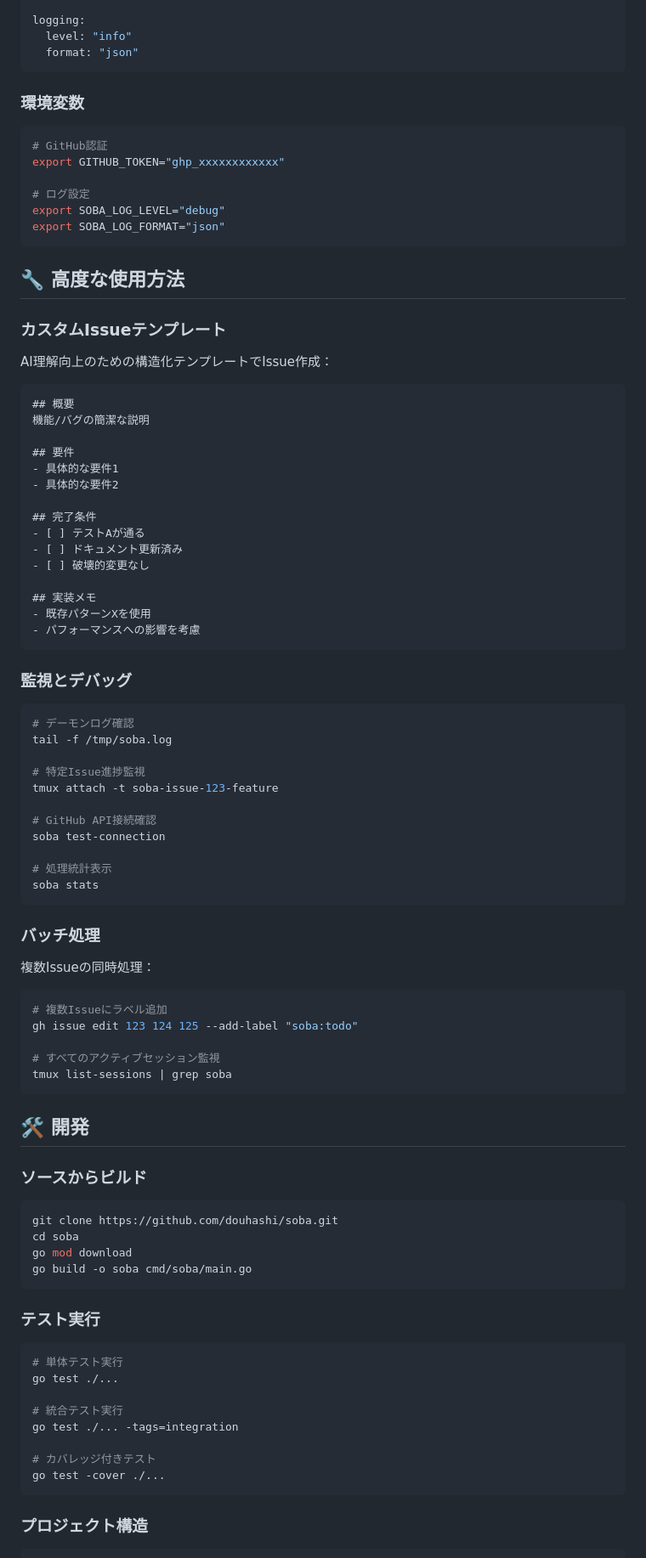
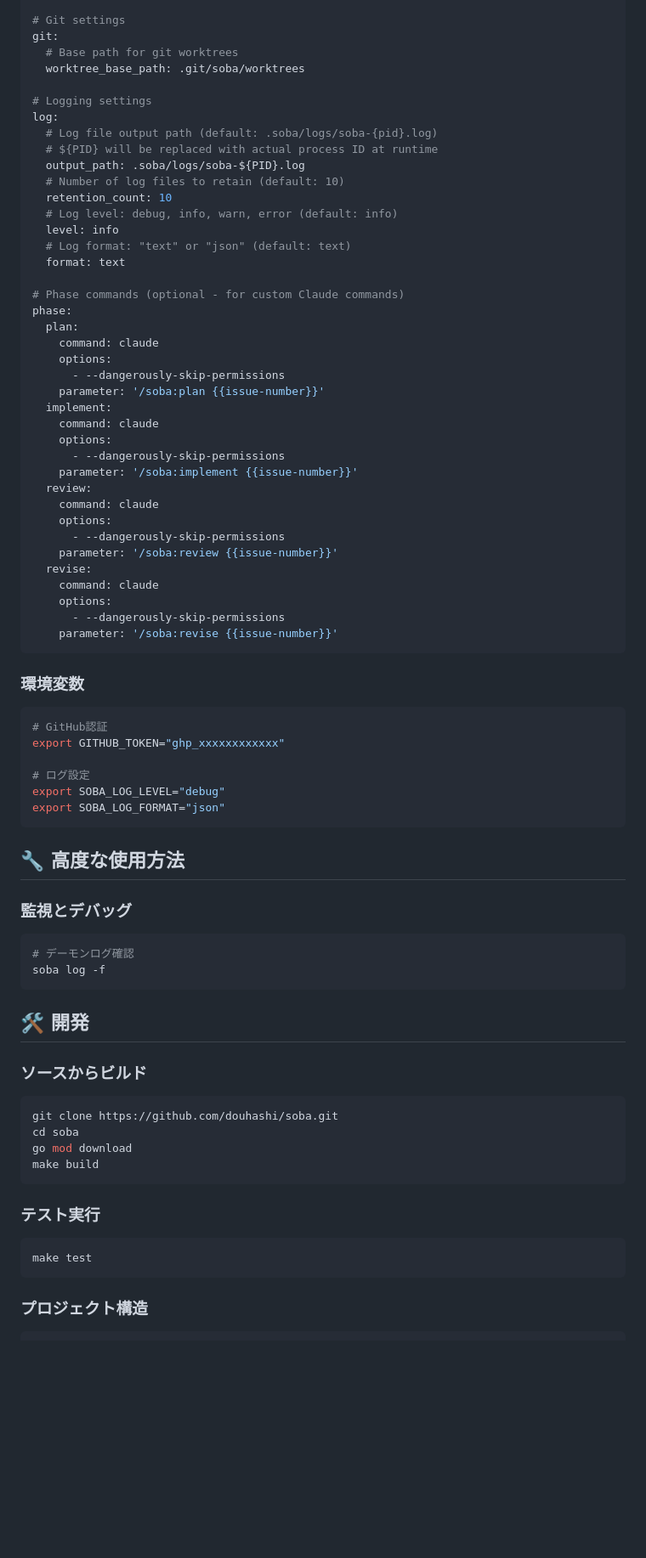
Before and after one commit to douhashi/soba, a Markdown page: README_ja.md, the part around one of its changes. Shown at 85% size. Rendered like a GitHub page; blank space fills up the shorter version.

Commit message:
update README_ja

````diff
--- a/README_ja.md
+++ b/README_ja.md
@@ -155,7 +192,43 @@ tmux:
 
-logging:
-  level: "info"
-  format: "json"
+# Git settings
+git:
+  # Base path for git worktrees
+  worktree_base_path: .git/soba/worktrees
+
+# Logging settings
+log:
+  # Log file output path (default: .soba/logs/soba-{pid}.log)
+  # ${PID} will be replaced with actual process ID at runtime
+  output_path: .soba/logs/soba-${PID}.log
+  # Number of log files to retain (default: 10)
+  retention_count: 10
+  # Log level: debug, info, warn, error (default: info)
+  level: info
+  # Log format: "text" or "json" (default: text)
+  format: text
+
+# Phase commands (optional - for custom Claude commands)
+phase:
+  plan:
+    command: claude
+    options:
+      - --dangerously-skip-permissions
+    parameter: '/soba:plan {{issue-number}}'
+  implement:
+    command: claude
+    options:
+      - --dangerously-skip-permissions
+    parameter: '/soba:implement {{issue-number}}'
+  review:
+    command: claude
+    options:
+      - --dangerously-skip-permissions
+    parameter: '/soba:review {{issue-number}}'
+  revise:
+    command: claude
+    options:
+      - --dangerously-skip-permissions
+    parameter: '/soba:revise {{issue-number}}'
 ```
 
 ### 環境変数
@@ -171,54 +244,11 @@ export SOBA_LOG_FORMAT="json"
 
 ## 🔧 高度な使用方法
 
-### カスタムIssueテンプレート
-
-AI理解向上のための構造化テンプレートでIssue作成：
-
-```markdown
-## 概要
-機能/バグの簡潔な説明
-
-## 要件
-- 具体的な要件1
-- 具体的な要件2
-
-## 完了条件
-- [ ] テストAが通る
-- [ ] ドキュメント更新済み
-- [ ] 破壊的変更なし
-
-## 実装メモ
-- 既存パターンXを使用
-- パフォーマンスへの影響を考慮
-```
-
 ### 監視とデバッグ
 
 ```bash
 # デーモンログ確認
-tail -f /tmp/soba.log
-
-# 特定Issue進捗監視
-tmux attach -t soba-issue-123-feature
-
-# GitHub API接続確認
-soba test-connection
-
-# 処理統計表示
-soba stats
-```
-
-### バッチ処理
-
-複数Issueの同時処理：
-
-```bash
-# 複数Issueにラベル追加
-gh issue edit 123 124 125 --add-label "soba:todo"
-
-# すべてのアクティブセッション監視
-tmux list-sessions | grep soba
+soba log -f
 ```
 
 ## 🛠️ 開発
@@ -229,20 +259,13 @@ tmux list-sessions | grep soba
 git clone https://github.com/douhashi/soba.git
 cd soba
 go mod download
-go build -o soba cmd/soba/main.go
+make build
 ```
 
 ### テスト実行
 
 ```bash
-# 単体テスト実行
-go test ./...
-
-# 統合テスト実行
-go test ./... -tags=integration
-
-# カバレッジ付きテスト
-go test -cover ./...
+make test
 ```
 
 ### プロジェクト構造
````
Also changed, not shown: other parts of README_ja.md (+85 -131 lines).
